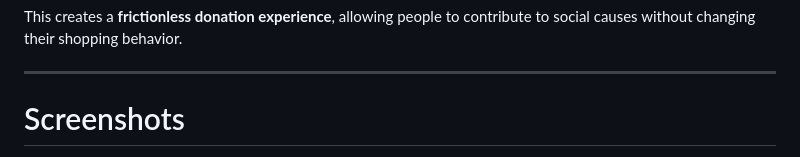
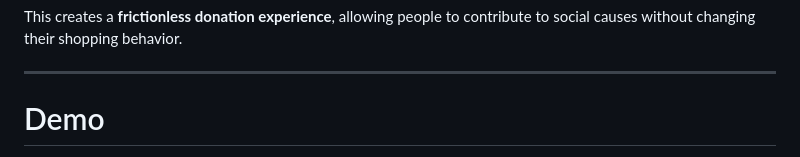
Before and after one commit to omkaarsavant/RoundUp-Donation, a Markdown page: README.md, the part around one of its changes. Drawn GitHub-style.

Commit message:
Rename 'Screenshots' to 'Demo' and clean up content
Updated section titles and removed screenshots from README.

```diff
--- a/README.md
+++ b/README.md
@@ -8,5 +8,5 @@ This creates a **frictionless donation experience**, allowing people to contribu
 
 ---
 
-# Screenshots
+# Demo
 
```
Also changed, not shown: other parts of README.md (+1 -5 lines).
